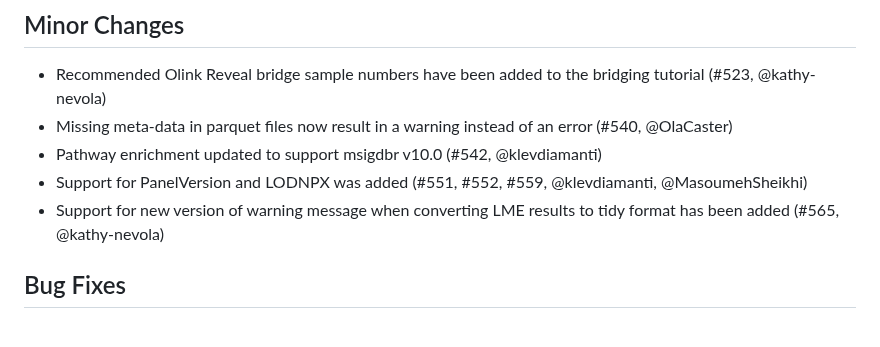
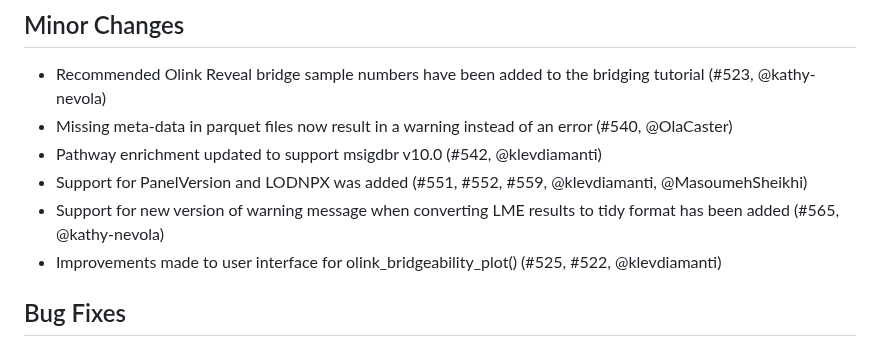
Before and after one commit to Olink-Proteomics/OlinkRPackage, a Markdown page: OlinkAnalyze/NEWS.md, the part around the change. Drawn GitHub-style.

Commit message:
add bridgeability changes

```diff
--- a/OlinkAnalyze/NEWS.md
+++ b/OlinkAnalyze/NEWS.md
@@ -5,6 +5,7 @@
 * Pathway enrichment updated to support msigdbr v10.0 (#542, @klevdiamanti)
 * Support for PanelVersion and LODNPX was added (#551, #552, #559, @klevdiamanti, @MasoumehSheikhi)
 * Support for new version of warning message when converting LME results to tidy format has been added (#565, @kathy-nevola)
+* Improvements made to user interface for olink_bridgeability_plot() (#525, #522, @klevdiamanti)
 
 ## Bug Fixes
 * Fixed bug causing missing significance stars in olink_boxplot (#536, @boxizhang)
```
